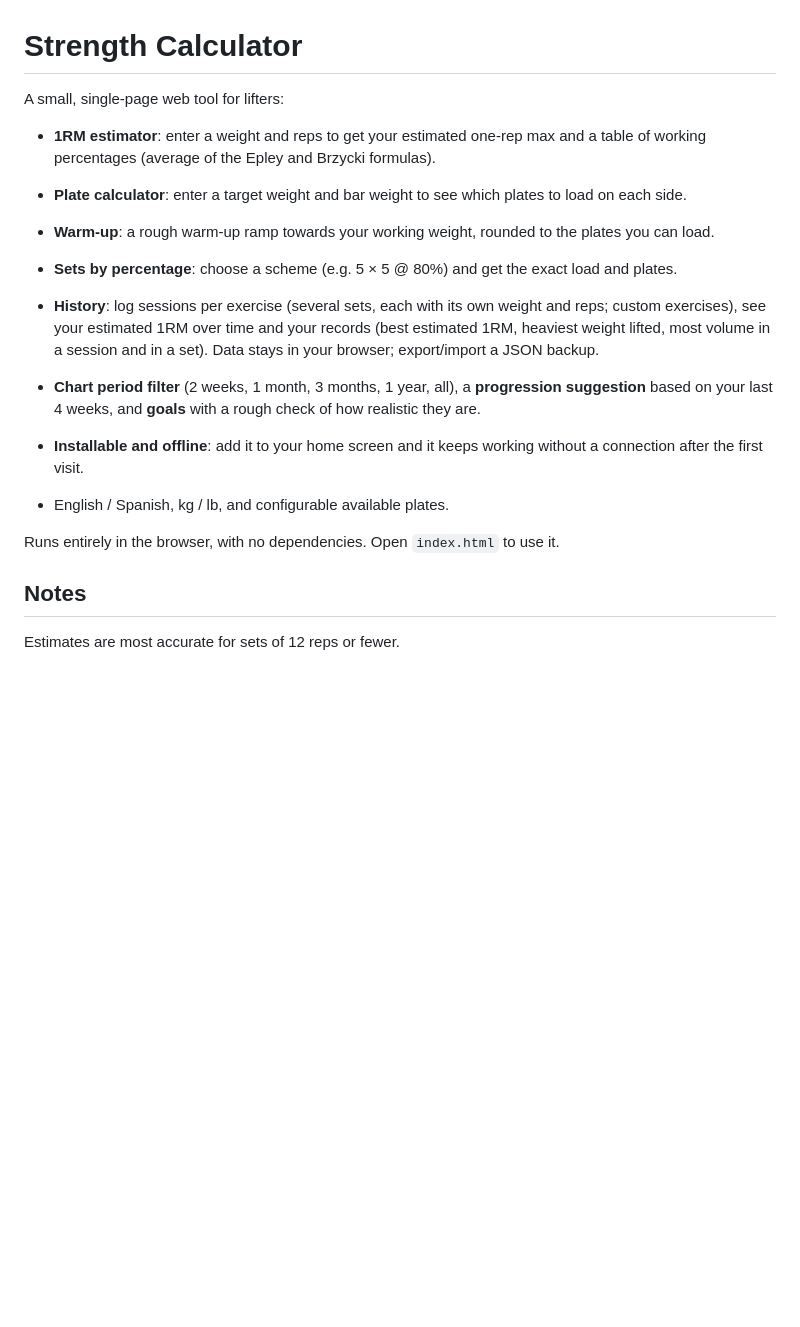
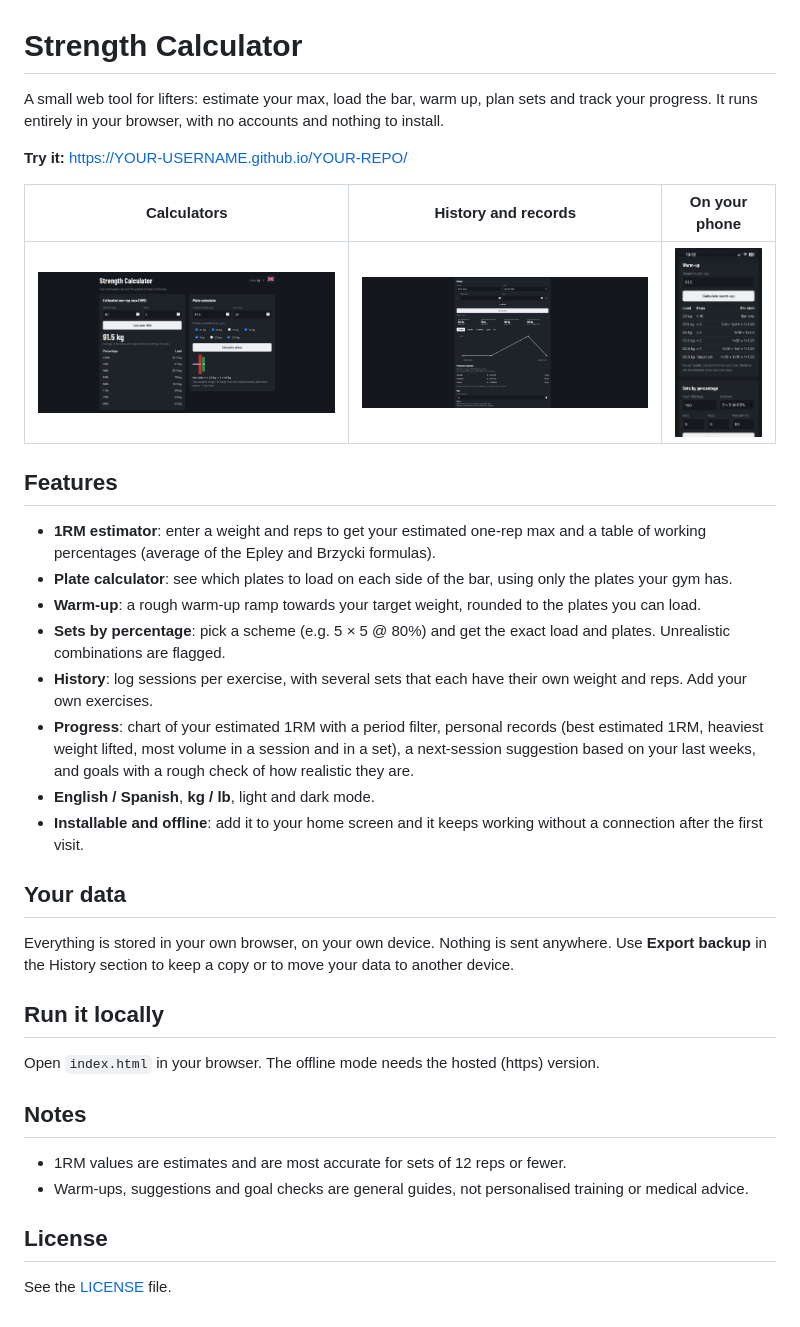
Before and after one commit to airizar00/Strength-Calculator, a Markdown page: README.md, the part around the change. Rendered like a GitHub page; pictures changed too: screenshot-1.png (added), screenshot-2.png (added), screenshot-3.png (added); blank space fills up the shorter version.

```diff
--- a/README.md
+++ b/README.md
@@ -1,19 +1,37 @@
 # Strength Calculator
 
-A small, single-page web tool for lifters:
+A small web tool for lifters: estimate your max, load the bar, warm up, plan sets and track your progress. It runs entirely in your browser, with no accounts and nothing to install.
+
+**Try it:** https://YOUR-USERNAME.github.io/YOUR-REPO/
+
+| Calculators | History and records | On your phone |
+| :---: | :---: | :---: |
+| ![Calculators](screenshot-1.png) | ![History and records](screenshot-2.png) | ![On your phone](screenshot-3.png) |
+
+## Features
 
 - **1RM estimator**: enter a weight and reps to get your estimated one-rep max and a table of working percentages (average of the Epley and Brzycki formulas).
-- **Plate calculator**: enter a target weight and bar weight to see which plates to load on each side.
+- **Plate calculator**: see which plates to load on each side of the bar, using only the plates your gym has.
+- **Warm-up**: a rough warm-up ramp towards your target weight, rounded to the plates you can load.
+- **Sets by percentage**: pick a scheme (e.g. 5 × 5 @ 80%) and get the exact load and plates. Unrealistic combinations are flagged.
+- **History**: log sessions per exercise, with several sets that each have their own weight and reps. Add your own exercises.
+- **Progress**: chart of your estimated 1RM with a period filter, personal records (best estimated 1RM, heaviest weight lifted, most volume in a session and in a set), a next-session suggestion based on your last weeks, and goals with a rough check of how realistic they are.
+- **English / Spanish**, **kg / lb**, light and dark mode.
+- **Installable and offline**: add it to your home screen and it keeps working without a connection after the first visit.
 
-- **Warm-up**: a rough warm-up ramp towards your working weight, rounded to the plates you can load.
-- **Sets by percentage**: choose a scheme (e.g. 5 × 5 @ 80%) and get the exact load and plates.
-- **History**: log sessions per exercise (several sets, each with its own weight and reps; custom exercises), see your estimated 1RM over time and your records (best estimated 1RM, heaviest weight lifted, most volume in a session and in a set). Data stays in your browser; export/import a JSON backup.
-- **Chart period filter** (2 weeks, 1 month, 3 months, 1 year, all), a **progression suggestion** based on your last 4 weeks, and **goals** with a rough check of how realistic they are.
-- **Installable and offline**: add it to your home screen and it keeps working without a connection after the first visit.
-- English / Spanish, kg / lb, and configurable available plates.
+## Your data
 
-Runs entirely in the browser, with no dependencies. Open `index.html` to use it.
+Everything is stored in your own browser, on your own device. Nothing is sent anywhere. Use **Export backup** in the History section to keep a copy or to move your data to another device.
+
+## Run it locally
+
+Open `index.html` in your browser. The offline mode needs the hosted (https) version.
 
 ## Notes
 
-Estimates are most accurate for sets of 12 reps or fewer.
+- 1RM values are estimates and are most accurate for sets of 12 reps or fewer.
+- Warm-ups, suggestions and goal checks are general guides, not personalised training or medical advice.
+
+## License
+
+See the [LICENSE](LICENSE) file.
```
